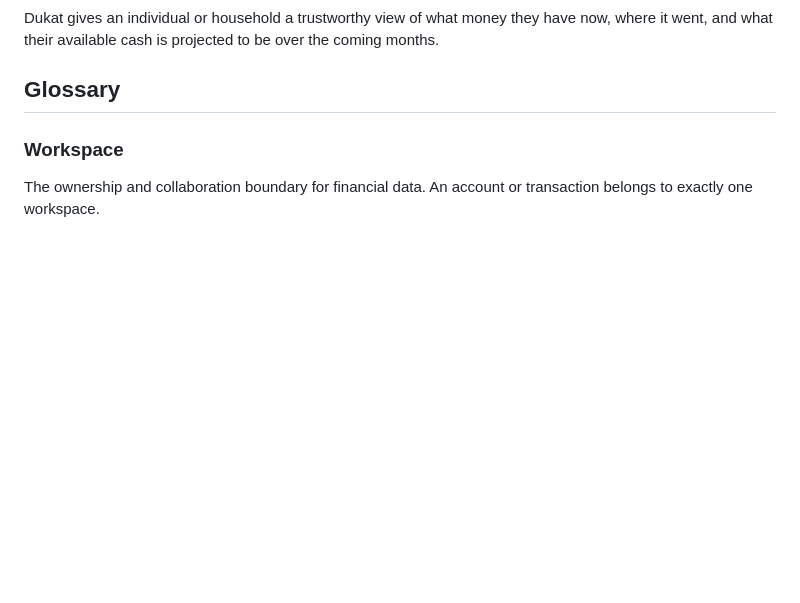
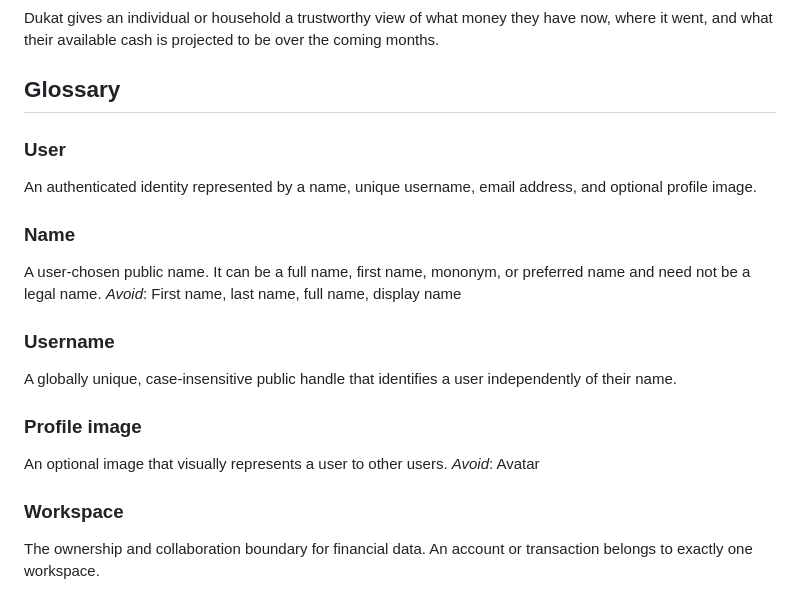
Before and after one commit to damtzi/dukat, a Markdown page: CONTEXT.md, the part around the change. GitHub-like rendering; blank space fills up the shorter version.

Commit message:
docs(domain): Define user identity

```diff
--- a/CONTEXT.md
+++ b/CONTEXT.md
@@ -5,6 +5,24 @@
 Dukat gives an individual or household a trustworthy view of what money they have now, where it went, and what their available cash is projected to be over the coming months.
 
 ## Glossary
+
+### User
+
+An authenticated identity represented by a name, unique username, email address, and optional profile image.
+
+### Name
+
+A user-chosen public name. It can be a full name, first name, mononym, or preferred name and need not be a legal name.
+_Avoid_: First name, last name, full name, display name
+
+### Username
+
+A globally unique, case-insensitive public handle that identifies a user independently of their name.
+
+### Profile image
+
+An optional image that visually represents a user to other users.
+_Avoid_: Avatar
 
 ### Workspace
 
```
